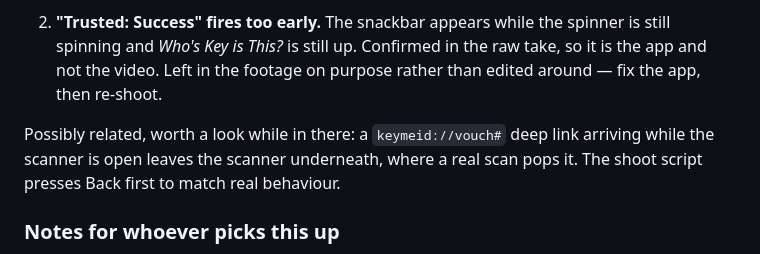
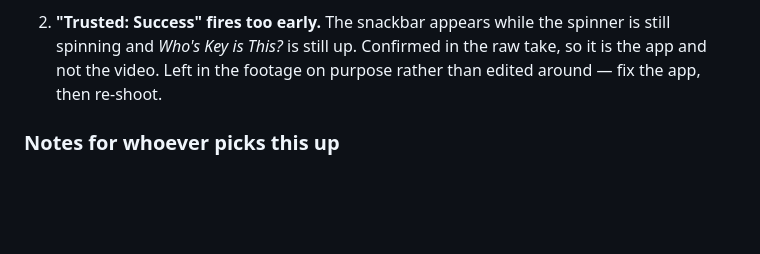
Before and after one commit to YotamAviv/oneofusv2, a Markdown page: doc/intro_video/plan.md, the part around the change. Rendered like a GitHub page; blank space fills up the shorter version.

Commit message:
intro video: drop a non-issue from the TODO list
A keymeid://vouch# link arriving while the scanner is open leaves the scanner
underneath, where a real scan pops it. That is not an app concern: the scanner is
a pushed route that RETURNS the decoded string, so by the time the dialog is
built the scanner has already popped, and the only way to reach the other state
is to park the app on the scanner and inject an intent from outside -- which is
what the filming rig does and what nothing else can do.

Written up as if it might be a bug. It isn't; it is a fact about the rig, and
shoot_vouch.js already says so where it matters.

Co-Authored-By: Claude Opus 5 (1M context) <noreply@anthropic.com>

```diff
--- a/doc/intro_video/plan.md
+++ b/doc/intro_video/plan.md
@@ -251,10 +251,6 @@ scene and the footage that goes in it.
    take, so it is the app and not the video. Left in the footage on purpose
    rather than edited around — fix the app, then re-shoot.
 
-Possibly related, worth a look while in there: a `keymeid://vouch#` deep link
-arriving while the scanner is open leaves the scanner underneath, where a real
-scan pops it. The shoot script presses Back first to match real behaviour.
-
 ### Notes for whoever picks this up
 
 - **The rendered room is the tell.** The emulator's camera shows a living room
```
